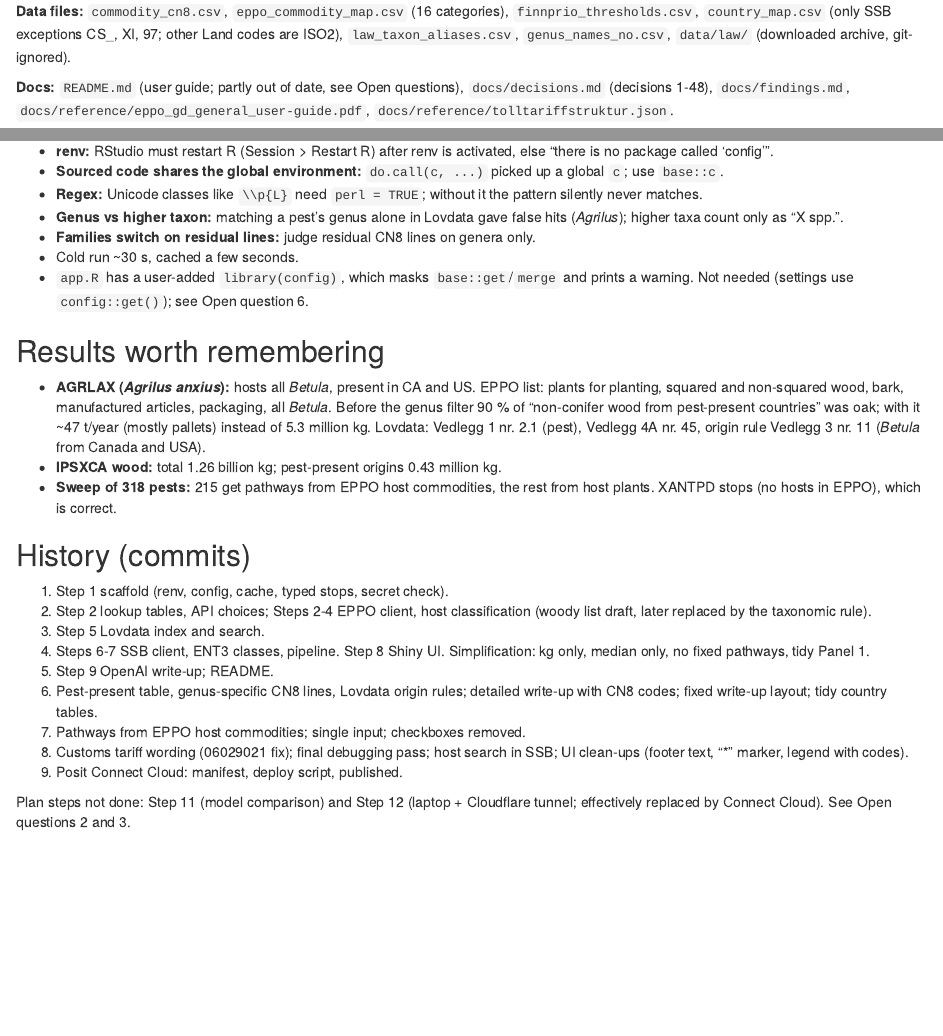
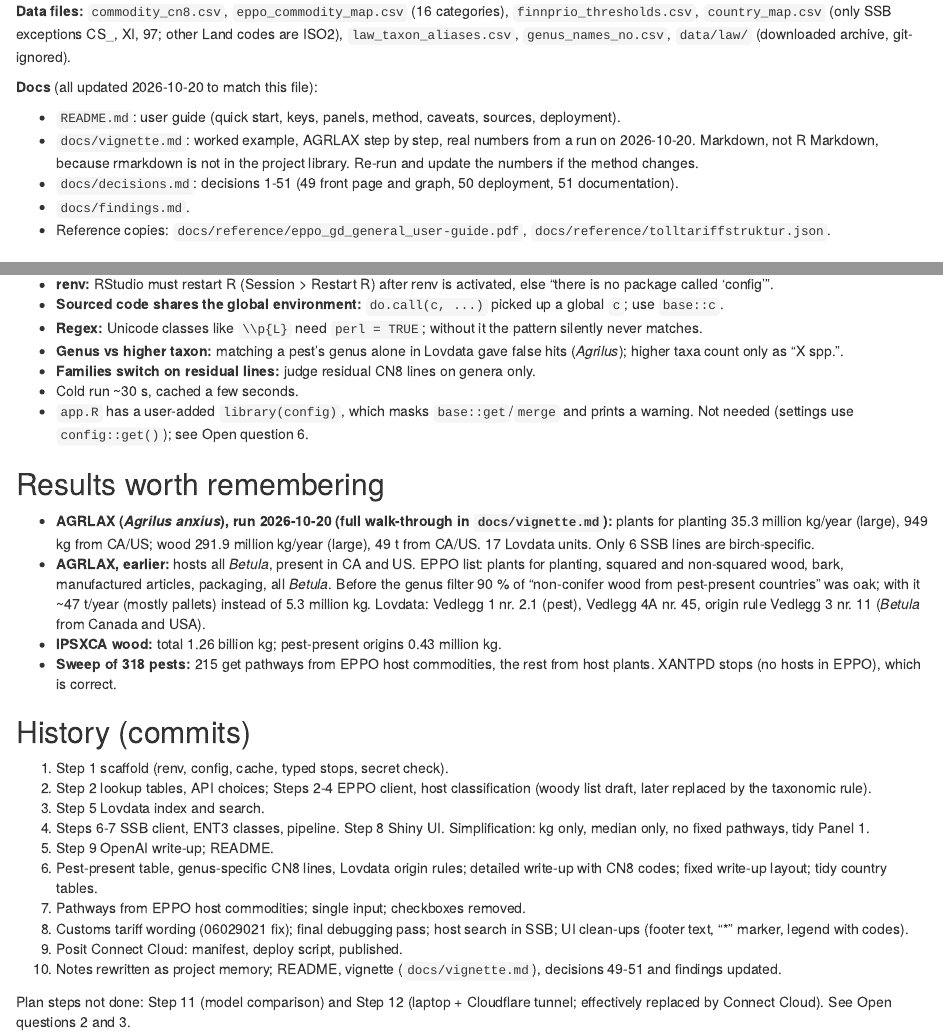
Before and after one commit to floedaniel/Pathway, an R Markdown document (Pathwise_notes.Rmd): the page in a window 1100 px wide, from 5000 px down, and a second part further down, joined at a grey line. Rendered offline with R 4.5, knitr and Pandoc, with nearby package versions.

Commit message:
Docs: README matches the current app; add AGRLAX vignette; decisions 49-51; findings; notes
Co-Authored-By: Claude Opus 5.5 <noreply@anthropic.com>

```diff
--- a/Pathwise_notes.Rmd
+++ b/Pathwise_notes.Rmd
@@ -181,7 +181,13 @@ Note: <pathway notes>
 
 **Data files:** `commodity_cn8.csv`, `eppo_commodity_map.csv` (16 categories), `finnprio_thresholds.csv`, `country_map.csv` (only SSB exceptions CS_, XI, 97; other Land codes are ISO2), `law_taxon_aliases.csv`, `genus_names_no.csv`, `data/law/` (downloaded archive, git-ignored).
 
-**Docs:** `README.md` (user guide; partly out of date, see Open questions), `docs/decisions.md` (decisions 1-48), `docs/findings.md`, `docs/reference/eppo_gd_general_user-guide.pdf`, `docs/reference/tolltariffstruktur.json`.
+**Docs** (all updated 2026-10-20 to match this file):
+
+- `README.md`: user guide (quick start, keys, panels, method, caveats, sources, deployment).
+- `docs/vignette.md`: worked example, AGRLAX step by step, real numbers from a run on 2026-10-20. Markdown, not R Markdown, because rmarkdown is not in the project library. Re-run and update the numbers if the method changes.
+- `docs/decisions.md`: decisions 1-51 (49 front page and graph, 50 deployment, 51 documentation).
+- `docs/findings.md`.
+- Reference copies: `docs/reference/eppo_gd_general_user-guide.pdf`, `docs/reference/tolltariffstruktur.json`.
 
 ## Configuration and keys
 
@@ -229,7 +235,8 @@ Note: <pathway notes>
 
 ## Results worth remembering
 
-- **AGRLAX (*Agrilus anxius*):** hosts all *Betula*, present in CA and US. EPPO list: plants for planting, squared and non-squared wood, bark, manufactured articles, packaging, all *Betula*. Before the genus filter 90 % of "non-conifer wood from pest-present countries" was oak; with it ~47 t/year (mostly pallets) instead of 5.3 million kg. Lovdata: Vedlegg 1 nr. 2.1 (pest), Vedlegg 4A nr. 45, origin rule Vedlegg 3 nr. 11 (*Betula* from Canada and USA).
+- **AGRLAX (*Agrilus anxius*), run 2026-10-20 (full walk-through in `docs/vignette.md`):** plants for planting 35.3 million kg/year (large), 949 kg from CA/US; wood 291.9 million kg/year (large), 49 t from CA/US. 17 Lovdata units. Only 6 SSB lines are birch-specific.
+- **AGRLAX, earlier:** hosts all *Betula*, present in CA and US. EPPO list: plants for planting, squared and non-squared wood, bark, manufactured articles, packaging, all *Betula*. Before the genus filter 90 % of "non-conifer wood from pest-present countries" was oak; with it ~47 t/year (mostly pallets) instead of 5.3 million kg. Lovdata: Vedlegg 1 nr. 2.1 (pest), Vedlegg 4A nr. 45, origin rule Vedlegg 3 nr. 11 (*Betula* from Canada and USA).
 - **IPSXCA wood:** total 1.26 billion kg; pest-present origins 0.43 million kg.
 - **Sweep of 318 pests:** 215 get pathways from EPPO host commodities, the rest from host plants. XANTPD stops (no hosts in EPPO), which is correct.
 
@@ -244,6 +251,7 @@ Note: <pathway notes>
 7. Pathways from EPPO host commodities; single input; checkboxes removed.
 8. Customs tariff wording (06029021 fix); final debugging pass; host search in SSB; UI clean-ups (footer text, "*" marker, legend with codes).
 9. Posit Connect Cloud: manifest, deploy script, published.
+10. Notes rewritten as project memory; README, vignette (`docs/vignette.md`), decisions 49-51 and findings updated.
 
 Plan steps not done: Step 11 (model comparison) and Step 12 (laptop + Cloudflare tunnel; effectively replaced by Connect Cloud). See Open questions 2 and 3.
 
--- a/data/country_map.csv
+++ b/data/country_map.csv
@@ -1,4 +1,4 @@
 ssb_code,iso2,ssb_name,norwegian_name,notes
 CS_,,Czechoslovakia (-1992),Tsjekkoslovakia (-1992),Historical; outside the 10-year window
 XI,,West Bank/Gaza Strip (-2000),Vestbredden/Gazastripen (-2000),Historical SSB code; not ISO XI; outside the 10-year window
-97,,Unspecified,Uspesifisert,No country; counted in Class A only
+97,,Unspecified,Uspesifisert,No country; counted in the all-origins total only
```
Also changed, not shown: README.md, docs/decisions.md, docs/findings.md, docs/vignette.md (added), Pathwise_notes.Rmd (3 more changed lines).
